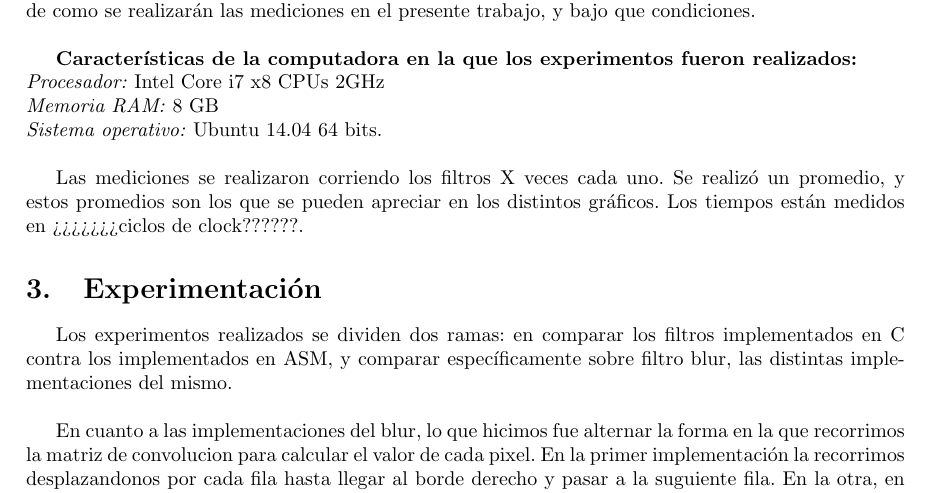
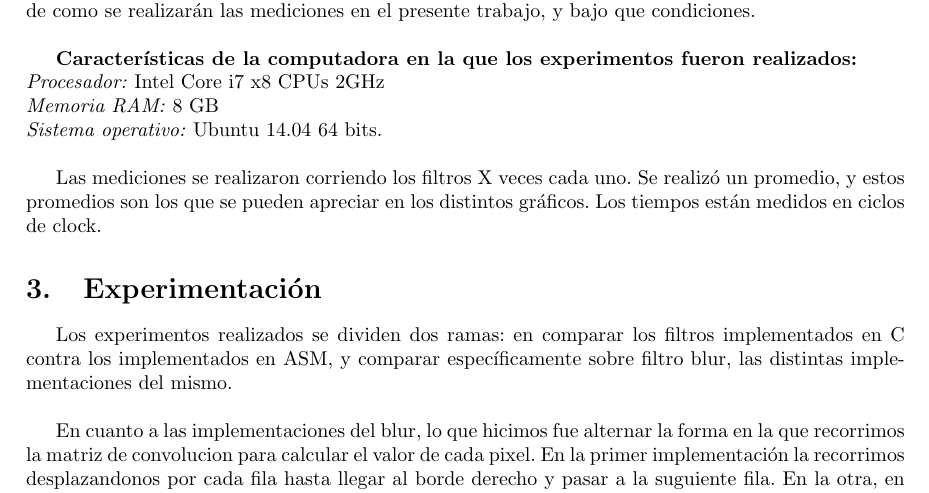
Before and after one commit to franciscod/oc2-tp2, a LaTeX document (informe/informe.tex): part of page 4 of 9, cut so that both start at the same text. Compiled offline with pdfLaTeX; a LaTeX package or settings file that is missing is left out.

Commit message:
ciclos de clock

```diff
--- a/informe/informe.tex
+++ b/informe/informe.tex
@@ -68,7 +68,7 @@ Antes de medir tiempos y sacar conclusiones de los mismos, es importante tener u
 \textit{Memoria RAM:} 8 GB \\
 \textit{Sistema operativo:} Ubuntu 14.04 64 bits. \\
 
-Las mediciones se realizaron corriendo los filtros X veces cada uno. Se realizó un promedio, y estos promedios son los que se pueden apreciar en los distintos gráficos. Los tiempos están medidos en ¿¿¿¿¿¿¿ciclos de clock??????.
+Las mediciones se realizaron corriendo los filtros X veces cada uno. Se realizó un promedio, y estos promedios son los que se pueden apreciar en los distintos gráficos. Los tiempos están medidos en ciclos de clock.
 
 \section{Experimentación}
 
```
